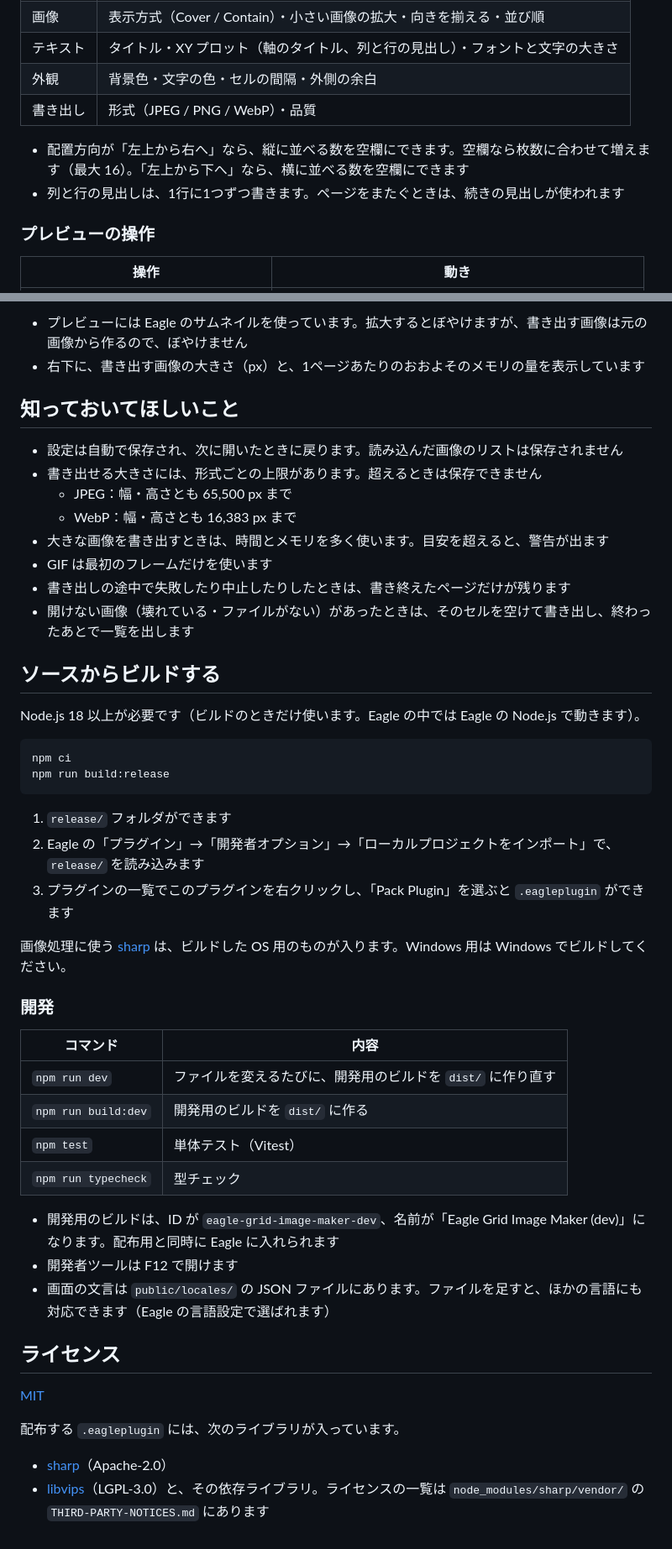
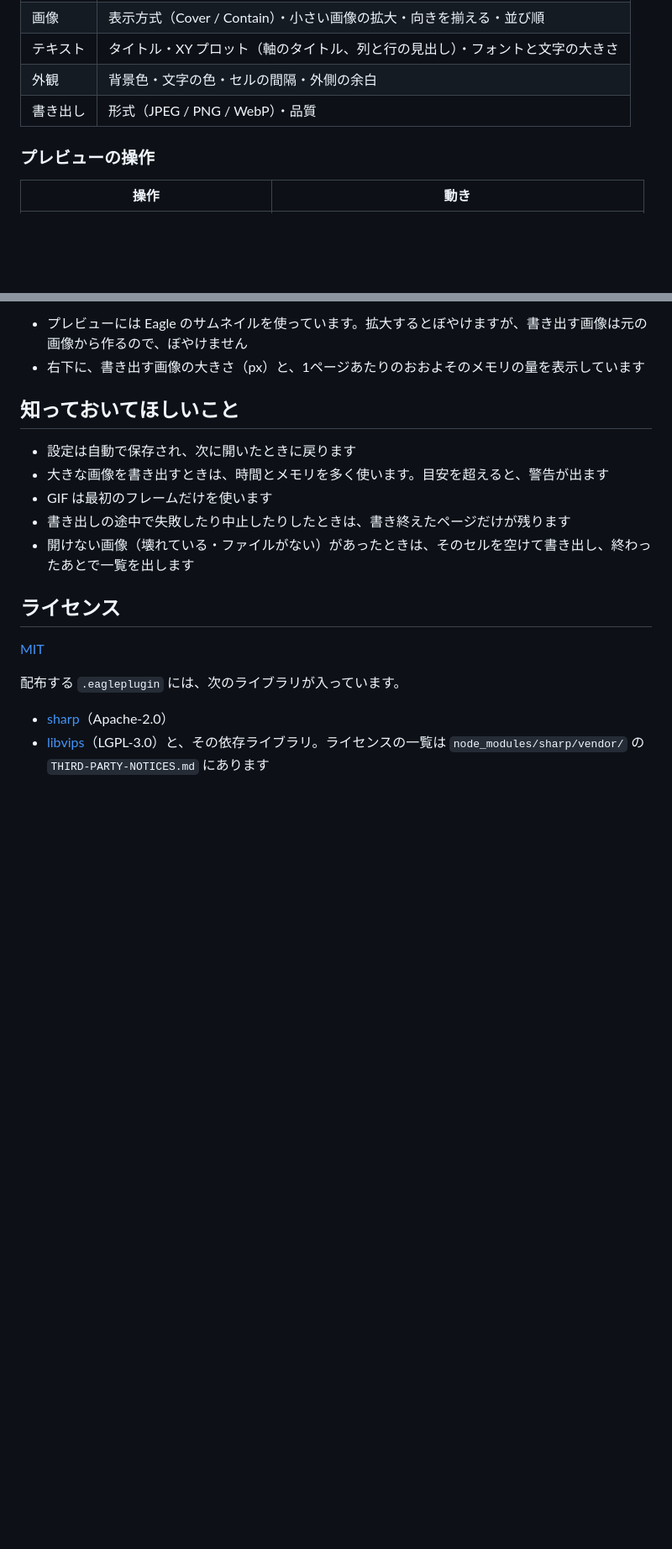
Before and after one commit to da2el-ai/eagle-grid-image-maker, a Markdown page: README.ja.md, 2 parts joined by grey strips. Shown at 84% size. Drawn GitHub-style; blank space fills up the shorter version.

````diff
--- a/README.ja.md
+++ b/README.ja.md
@@ -59,8 +77,6 @@ Intel の Mac と、ARM 版の Windows には対応していません。
 | 外観 | 背景色・文字の色・セルの間隔・外側の余白 |
 | 書き出し | 形式（JPEG / PNG / WebP）・品質 |
 
-- 配置方向が「左上から右へ」なら、縦に並べる数を空欄にできます。空欄なら枚数に合わせて増えます（最大 16）。「左上から下へ」なら、横に並べる数を空欄にできます
-- 列と行の見出しは、1行に1つずつ書きます。ページをまたぐときは、続きの見出しが使われます
 
 ### プレビューの操作
 
@@ -77,42 +93,12 @@ Intel の Mac と、ARM 版の Windows には対応していません。
 
 ## 知っておいてほしいこと
 
-- 設定は自動で保存され、次に開いたときに戻ります。読み込んだ画像のリストは保存されません
-- 書き出せる大きさには、形式ごとの上限があります。超えるときは保存できません
-  - JPEG：幅・高さとも 65,500 px まで
-  - WebP：幅・高さとも 16,383 px まで
+- 設定は自動で保存され、次に開いたときに戻ります
 - 大きな画像を書き出すときは、時間とメモリを多く使います。目安を超えると、警告が出ます
 - GIF は最初のフレームだけを使います
 - 書き出しの途中で失敗したり中止したりしたときは、書き終えたページだけが残ります
 - 開けない画像（壊れている・ファイルがない）があったときは、そのセルを空けて書き出し、終わったあとで一覧を出します
 
-## ソースからビルドする
-
-Node.js 18 以上が必要です（ビルドのときだけ使います。Eagle の中では Eagle の Node.js で動きます）。
-
-```bash
-npm ci
-npm run build:release
-```
-
-1. `release/` フォルダができます
-2. Eagle の「プラグイン」→「開発者オプション」→「ローカルプロジェクトをインポート」で、`release/` を読み込みます
-3. プラグインの一覧でこのプラグインを右クリックし、「Pack Plugin」を選ぶと `.eagleplugin` ができます
-
-画像処理に使う [sharp](https://sharp.pixelplumbing.com/) は、ビルドした OS 用のものが入ります。Windows 用は Windows でビルドしてください。
-
-### 開発
-
-| コマンド | 内容 |
-|---|---|
-| `npm run dev` | ファイルを変えるたびに、開発用のビルドを `dist/` に作り直す |
-| `npm run build:dev` | 開発用のビルドを `dist/` に作る |
-| `npm test` | 単体テスト（Vitest） |
-| `npm run typecheck` | 型チェック |
-
-- 開発用のビルドは、ID が `eagle-grid-image-maker-dev`、名前が「Eagle Grid Image Maker (dev)」になります。配布用と同時に Eagle に入れられます
-- 開発者ツールは F12 で開けます
-- 画面の文言は `public/locales/` の JSON ファイルにあります。ファイルを足すと、ほかの言語にも対応できます（Eagle の言語設定で選ばれます）
 
 ## ライセンス
 
````
Also changed, not shown: other parts of README.ja.md (+35 -17 lines), CLAUDE.md (+29 -0 lines), README.md (added, +110 -0 lines), image/screen_1.png (added), image/screen_2.png (added), image/screen_3.png (added), image/screen_4.png (added).
